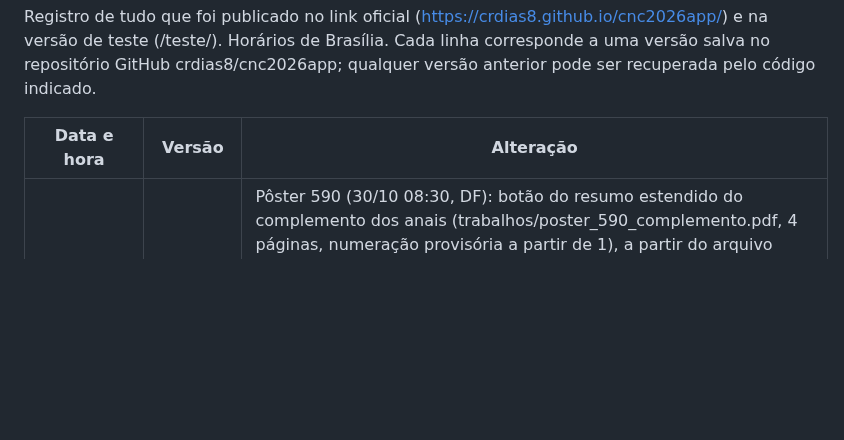
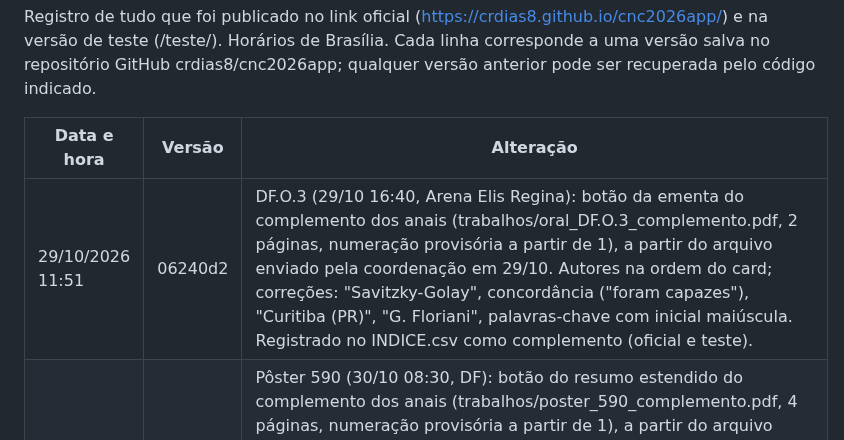
Before and after one commit to crdias8/cnc2026app, a Markdown page: HISTORICO.md, the part around the change. GitHub-like rendering; blank space fills up the shorter version.

Commit message:
Histórico: DF.O.3
Co-Authored-By: Claude Opus 5.5 <noreply@anthropic.com>
Claude-Session: https://claude.ai/code/session_01QpbTdYhaPvXSWS9jUnXZKz

```diff
--- a/HISTORICO.md
+++ b/HISTORICO.md
@@ -4,6 +4,7 @@ Registro de tudo que foi publicado no link oficial (https://crdias8.github.io/cn
 
 | Data e hora | Versão | Alteração |
 |---|---|---|
+| 29/10/2026 11:51 | 06240d2 | DF.O.3 (29/10 16:40, Arena Elis Regina): botão da ementa do complemento dos anais (trabalhos/oral_DF.O.3_complemento.pdf, 2 páginas, numeração provisória a partir de 1), a partir do arquivo enviado pela coordenação em 29/10. Autores na ordem do card; correções: "Savitzky-Golay", concordância ("foram capazes"), "Curitiba (PR)", "G. Floriani", palavras-chave com inicial maiúscula. Registrado no INDICE.csv como complemento (oficial e teste). |
 | 29/10/2026 11:42 | a339644 | Pôster 590 (30/10 08:30, DF): botão do resumo estendido do complemento dos anais (trabalhos/poster_590_complemento.pdf, 4 páginas, numeração provisória a partir de 1), a partir do arquivo enviado pela coordenação em 29/10. Autores na ordem do card (M. G. S. Stroski, G. Floriani, F. L. F. Soares, V. K. de Oliveira); e-mail corrigido para gisele.floriani@policiacientifica.pr.gov.br; numeração das seções e erros de digitação corrigidos. Registrado no INDICE.csv como complemento (oficial e teste). |
 | 29/10/2026 10:13 | 1304d1a | GI.R.1 (29/10 13:30, Teatro Lupicínio Rodrigues): na Genética, "Claudinei Salomão - SPTC/SP" substituído por "Aline Costa Minervino - PCF", a pedido da coordenação (oficial e teste). |
 | 29/10/2026 10:10 | c1c073b | 29/10: (1) apoio de sala de ML.O.12 (16:10) e ML.O.9 (16:40), Sala Moacyr Scliar: Michelle Larissa Zini Lise substituída por Renata Cortez (Comissão Científica), resolvendo o conflito com o ML.P.5; (2) nova sessão repetida do EX.2 "Tablet Multiespectral Forenscope: Aplicações e Potencialidades na Perícia Criminal", 14:00–14:45, Auditório Augusto Meyer, palestrante Bruno Henrique Ugliara - Equipatec (a sessão de 28/10 mantém o identificador e os favoritos; no painel, as estrelas da repetida aparecem como "EX.2 (29/10)"); (3) Reunião ABC dividida: 13:30–15:00 na nova Sala Wish/Hotel e 15:00–18:00 no Auditório Augusto Meyer (antes 13:30–18:05 no Augusto Meyer), com aviso de mudança para quem havia favoritado. A pedido da coordenação (oficial e teste). |
```
